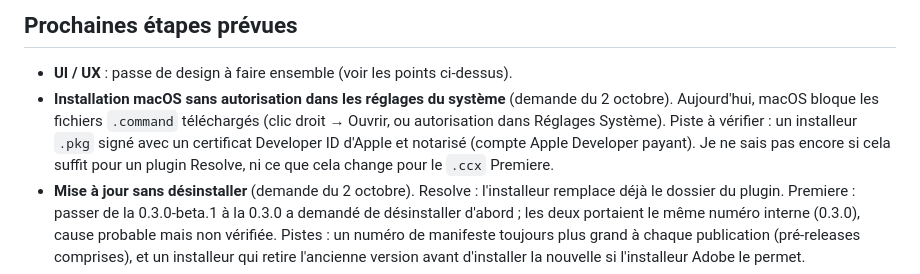
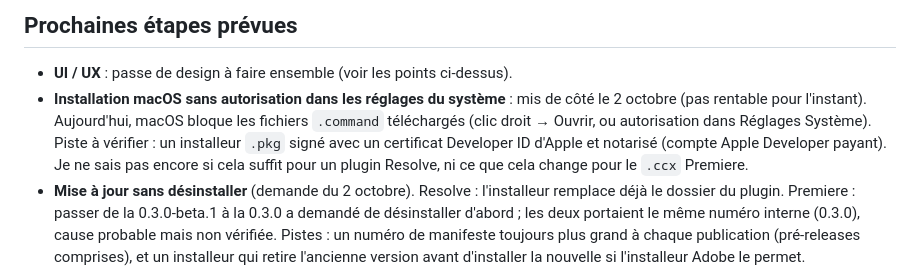
Before and after one commit to vdaubeuf/notion-companion-for-editors, a Markdown page: docs/STATUS.md, the part around the change. Rendered like a GitHub page.

Commit message:
Status: macOS signing set aside for now
Co-Authored-By: Claude Opus 5.5 <noreply@anthropic.com>
Claude-Session: https://claude.ai/code/session_017sKdA7ogkx6WxCThWuQQgZ

```diff
--- a/docs/STATUS.md
+++ b/docs/STATUS.md
@@ -112,7 +112,7 @@ Au moment de la publication, les journaux ne montraient encore ni recherche ni a
 ## Prochaines étapes prévues
 
 - **UI / UX** : passe de design à faire ensemble (voir les points ci-dessus).
-- **Installation macOS sans autorisation dans les réglages du système** (demande du 2 octobre). Aujourd'hui, macOS bloque les fichiers `.command` téléchargés (clic droit → Ouvrir, ou autorisation dans Réglages Système). Piste à vérifier : un installeur `.pkg` signé avec un certificat Developer ID d'Apple et notarisé (compte Apple Developer payant). Je ne sais pas encore si cela suffit pour un plugin Resolve, ni ce que cela change pour le `.ccx` Premiere.
+- **Installation macOS sans autorisation dans les réglages du système** : mis de côté le 2 octobre (pas rentable pour l'instant). Aujourd'hui, macOS bloque les fichiers `.command` téléchargés (clic droit → Ouvrir, ou autorisation dans Réglages Système). Piste à vérifier : un installeur `.pkg` signé avec un certificat Developer ID d'Apple et notarisé (compte Apple Developer payant). Je ne sais pas encore si cela suffit pour un plugin Resolve, ni ce que cela change pour le `.ccx` Premiere.
 - **Mise à jour sans désinstaller** (demande du 2 octobre). Resolve : l'installeur remplace déjà le dossier du plugin. Premiere : passer de la 0.3.0-beta.1 à la 0.3.0 a demandé de désinstaller d'abord ; les deux portaient le même numéro interne (0.3.0), cause probable mais non vérifiée. Pistes : un numéro de manifeste toujours plus grand à chaque publication (pré-releases comprises), et un installeur qui retire l'ancienne version avant d'installer la nouvelle si l'installeur Adobe le permet.
 - **Tests réels** de la 0.3.0 : liste « À tester » ci-dessus. Affichage Premiere corrigé : confirmé par l'utilisateur le 2 octobre.
 - Ajout de blocs depuis le panneau (nouvelle ligne, nouvelle to-do).
```
